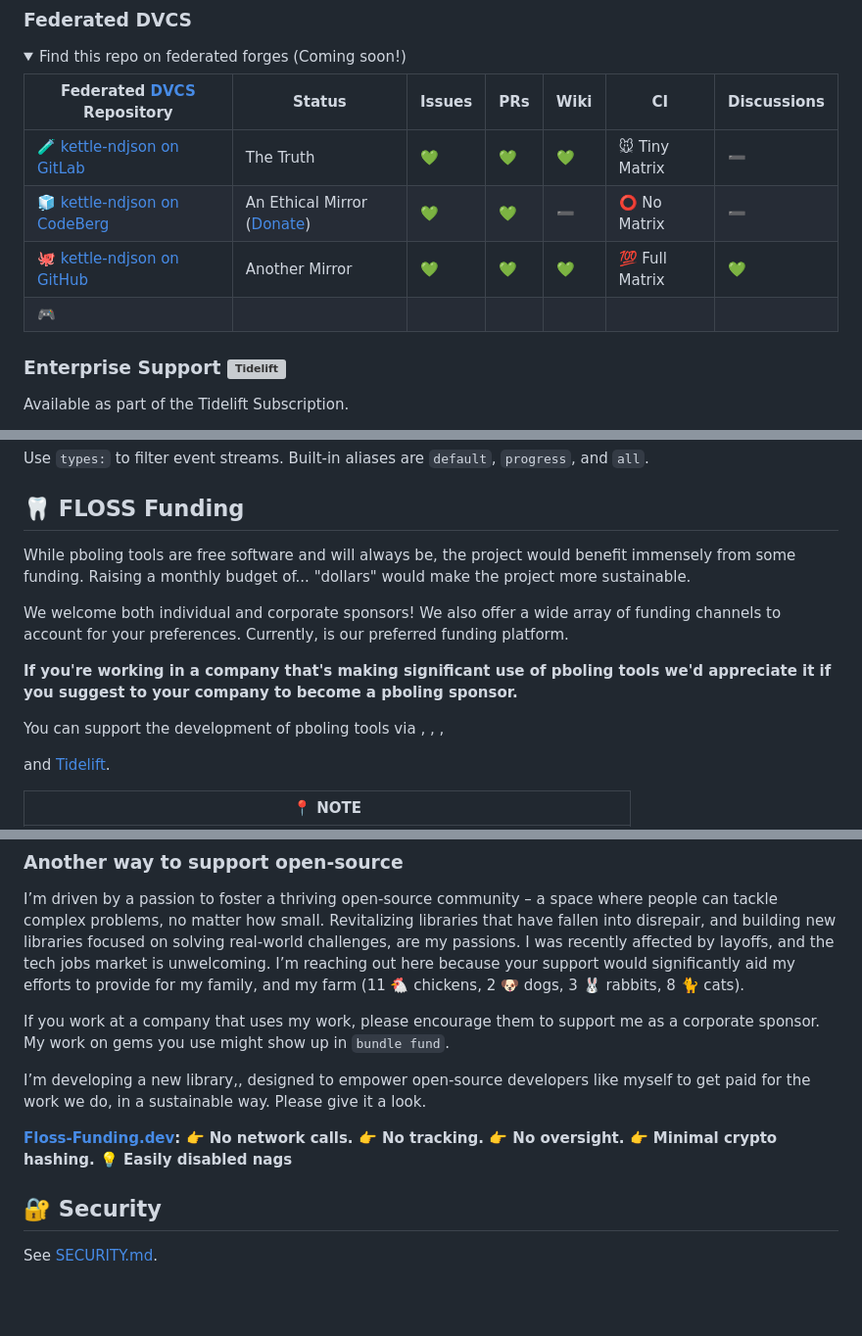
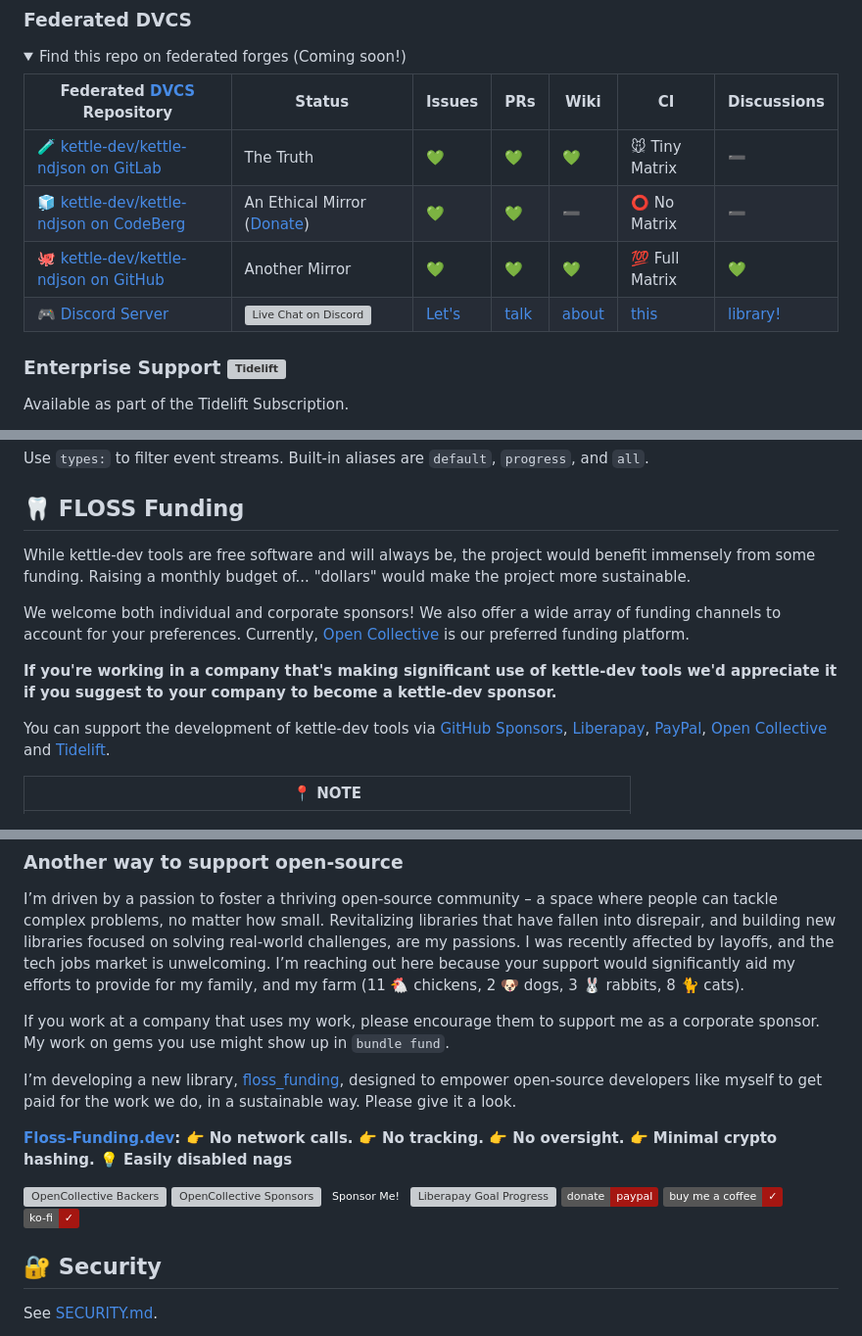
Before and after one commit to kettle-dev/kettle-ndjson, a Markdown page: README.md, 3 parts joined by grey strips. Shown at 98% size. GitHub-like rendering; folded sections open; badges without logos; blank space fills up the shorter version; grey boxes are pictures that could not be loaded.

Commit message:
🎨 Retemplate kettle-ndjson README owner

```diff
--- a/README.md
+++ b/README.md
@@ -66,10 +72,10 @@ The _amazing_ test matrix is powered by the kettle-dev stack.
 
 | Federated [DVCS][💎d-in-dvcs] Repository | Status | Issues | PRs | Wiki | CI | Discussions |
 |-------------------------------------------------|-----------------------------------------------------------------------|---------------------------|--------------------------|---------------------------|--------------------------|------------------------------|
-| 🧪 [kettle-ndjson on GitLab][📜src-gl] | The Truth | [💚][🤝gl-issues] | [💚][🤝gl-pulls] | [💚][📜gl-wiki] | 🐭 Tiny Matrix | ➖ |
-| 🧊 [kettle-ndjson on CodeBerg][📜src-cb] | An Ethical Mirror ([Donate][🤝cb-donate]) | [💚][🤝cb-issues] | [💚][🤝cb-pulls] | ➖ | ⭕️ No Matrix | ➖ |
-| 🐙 [kettle-ndjson on GitHub][📜src-gh] | Another Mirror | [💚][🤝gh-issues] | [💚][🤝gh-pulls] | [💚][📜gh-wiki] | 💯 Full Matrix | [💚][gh-discussions] |
-| 🎮️ | | | | | | |
+| 🧪 [kettle-dev/kettle-ndjson on GitLab][📜src-gl] | The Truth | [💚][🤝gl-issues] | [💚][🤝gl-pulls] | [💚][📜gl-wiki] | 🐭 Tiny Matrix | ➖ |
+| 🧊 [kettle-dev/kettle-ndjson on CodeBerg][📜src-cb] | An Ethical Mirror ([Donate][🤝cb-donate]) | [💚][🤝cb-issues] | [💚][🤝cb-pulls] | ➖ | ⭕️ No Matrix | ➖ |
+| 🐙 [kettle-dev/kettle-ndjson on GitHub][📜src-gh] | Another Mirror | [💚][🤝gh-issues] | [💚][🤝gh-pulls] | [💚][📜gh-wiki] | 💯 Full Matrix | [💚][gh-discussions] |
+| 🎮️ [Discord Server][✉️discord-invite] | [![Live Chat on Discord][✉️discord-invite-img-ftb]][✉️discord-invite] | [Let's][✉️discord-invite] | [talk][✉️discord-invite] | [about][✉️discord-invite] | [this][✉️discord-invite] | [library!][✉️discord-invite] |
 
 </details>
 
@@ -137,21 +143,21 @@ Use `types:` to filter event streams. Built-in aliases are `default`,
 
 ## 🦷 FLOSS Funding
 
-While pboling tools are free software and will always be, the project would benefit immensely from some funding.
+While kettle-dev tools are free software and will always be, the project would benefit immensely from some funding.
 Raising a monthly budget of... "dollars" would make the project more sustainable.
 
 We welcome both individual and corporate sponsors! We also offer a
 wide array of funding channels to account for your preferences.
-Currently, is our preferred funding platform.
+Currently, [Open Collective][🖇osc] is our preferred funding platform.
 
-**If you're working in a company that's making significant use of pboling tools we'd
-appreciate it if you suggest to your company to become a pboling sponsor.**
+**If you're working in a company that's making significant use of kettle-dev tools we'd
+appreciate it if you suggest to your company to become a kettle-dev sponsor.**
 
-You can support the development of pboling tools via
-,
-,
-,
-
+You can support the development of kettle-dev tools via
+[GitHub Sponsors][🖇sponsor],
+[Liberapay][⛳liberapay],
+[PayPal][🖇paypal],
+[Open Collective][🖇osc]
 and [Tidelift][🏙️entsup-tidelift].
 
 | 📍 NOTE |
@@ -186,9 +192,11 @@ I’m driven by a passion to foster a thriving open-source community – a space
 
 If you work at a company that uses my work, please encourage them to support me as a corporate sponsor. My work on gems you use might show up in `bundle fund`.
 
-I’m developing a new library,, designed to empower open-source developers like myself to get paid for the work we do, in a sustainable way. Please give it a look.
+I’m developing a new library, [floss_funding][🖇floss-funding-gem], designed to empower open-source developers like myself to get paid for the work we do, in a sustainable way. Please give it a look.
 
 **[Floss-Funding.dev][🖇floss-funding.dev]: 👉️ No network calls. 👉️ No tracking. 👉️ No oversight. 👉️ Minimal crypto hashing. 💡 Easily disabled nags**
+
+[![OpenCollective Backers][🖇osc-backers-i]][🖇osc-backers] [![OpenCollective Sponsors][🖇osc-sponsors-i]][🖇osc-sponsors] [![Sponsor Me on Github][🖇sponsor-img]][🖇sponsor] [![Liberapay Goal Progress][⛳liberapay-img]][⛳liberapay] [![Donate on PayPal][🖇paypal-img]][🖇paypal] [![Buy me a coffee][🖇buyme-small-img]][🖇buyme] [![Donate to my FLOSS efforts at ko-fi.com][🖇kofi-img]][🖇kofi]
 
 ## 🔐 Security
 
```
Also changed, not shown: other parts of README.md (+21 -66 lines).
